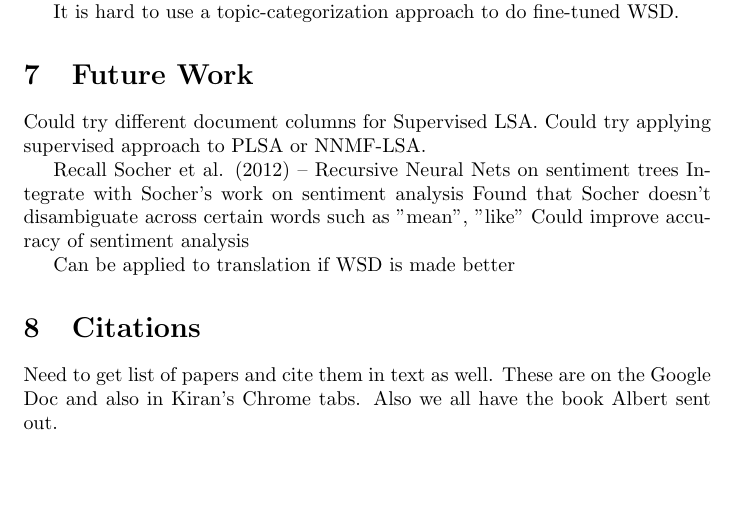
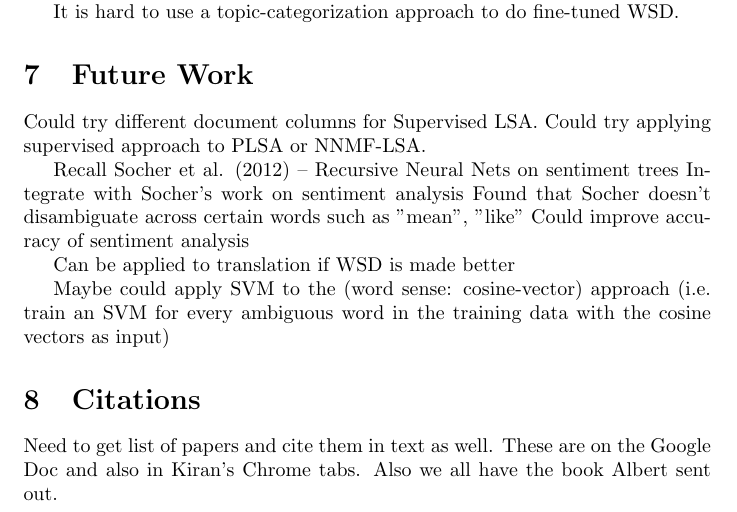
Before and after one commit to alee101/wsd, a LaTeX document (paper.tex): part of page 5 of 5, cut so that both start at the same text, the shorter picture padded with empty space. Compiled offline with pdfLaTeX.

Commit message:
updated paper again

```diff
--- a/paper.tex
+++ b/paper.tex
@@ -211,6 +211,9 @@
 
 	Can be applied to translation if WSD is made better
 
+	Maybe could apply SVM to the (word sense: cosine-vector) approach (i.e. train an SVM
+	for every ambiguous word in the training data with the cosine vectors as input)
+
 	\section{Citations}
 
 	Need to get list of papers and cite them in text as well. These are on the Google Doc and also in Kiran's Chrome tabs. Also we all have the book Albert sent out.
```
Also changed, not shown: paper.pdf, 1 other file.
